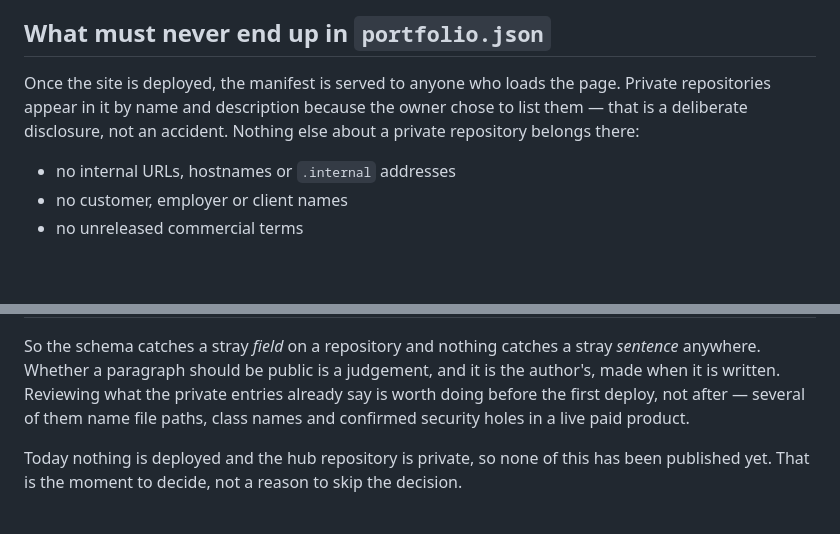
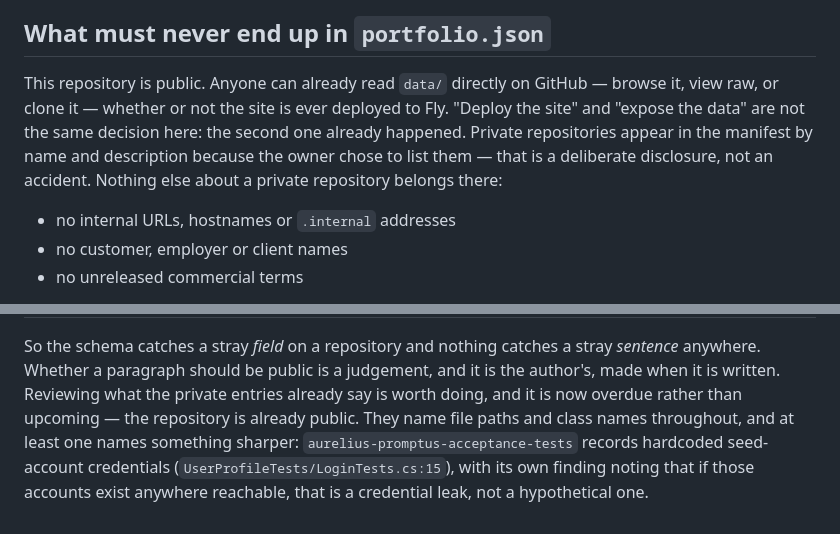
Before and after one commit to konradcinkusz/konradcinkusz, a Markdown page: flyio/SECRETS.md, 2 parts joined by grey strips. Drawn GitHub-style; blank space fills up the shorter version.

```diff
--- a/flyio/SECRETS.md
+++ b/flyio/SECRETS.md
@@ -41,10 +41,12 @@ credential nobody will ever revoke.
 
 ## What must never end up in `portfolio.json`
 
-Once the site is deployed, the manifest is served to anyone who loads the page. Private
-repositories appear in it by name and description because the owner chose to list them —
-that is a deliberate disclosure, not an accident. Nothing else about a private repository
-belongs there:
+This repository is public. Anyone can already read `data/` directly on GitHub — browse it,
+view raw, or clone it — whether or not the site is ever deployed to Fly. "Deploy the site"
+and "expose the data" are not the same decision here: the second one already happened.
+Private repositories appear in the manifest by name and description because the owner
+chose to list them — that is a deliberate disclosure, not an accident. Nothing else about
+a private repository belongs there:
 
 - no internal URLs, hostnames or `.internal` addresses
 - no customer, employer or client names
@@ -62,8 +64,8 @@ mechanical guards run on every build, and none of them reads the prose:
 So the schema catches a stray *field* on a repository and nothing catches a stray
 *sentence* anywhere. Whether a paragraph should be public is a judgement, and it is the
 author's, made when it is written. Reviewing what the private entries already say is worth
-doing before the first deploy, not after — several of them name file paths, class names and
-confirmed security holes in a live paid product.
-
-Today nothing is deployed and the hub repository is private, so none of this has been
-published yet. That is the moment to decide, not a reason to skip the decision.
+doing, and it is now overdue rather than upcoming — the repository is already public. They
+name file paths and class names throughout, and at least one names something sharper:
+`aurelius-promptus-acceptance-tests` records hardcoded seed-account credentials
+(`UserProfileTests/LoginTests.cs:15`), with its own finding noting that if those accounts
+exist anywhere reachable, that is a credential leak, not a hypothetical one.
```
Also changed, not shown: README.md (+30 -39 lines).
